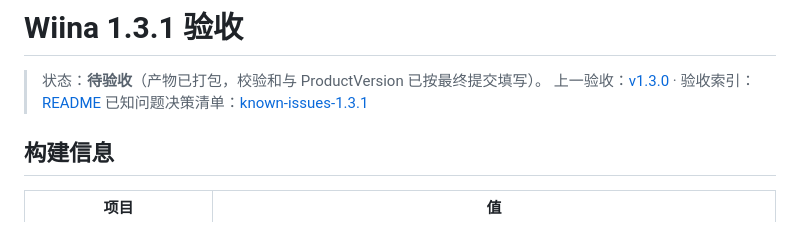
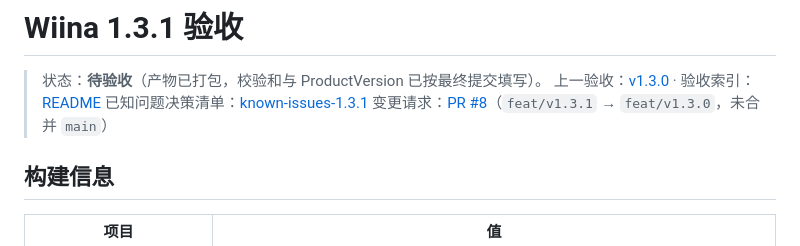
Before and after one commit to RareSpecies233/wiina, a Markdown page: docs/acceptance/v1.3.1.md, the part around the change. GitHub-like rendering.

Commit message:
docs: record 1.3.1 PR link

```diff
--- a/docs/acceptance/v1.3.1.md
+++ b/docs/acceptance/v1.3.1.md
@@ -3,6 +3,7 @@
 > 状态：**待验收**（产物已打包，校验和与 ProductVersion 已按最终提交填写）。
 > 上一验收：[v1.3.0](v1.3.0.md) · 验收索引：[README](README.md)
 > 已知问题决策清单：[known-issues-1.3.1](../reports/known-issues-1.3.1.md)
+> 变更请求：[PR #8](https://github.com/RareSpecies233/wiina/pull/8)（`feat/v1.3.1` → `feat/v1.3.0`，未合并 `main`）
 
 ## 构建信息
 
```
